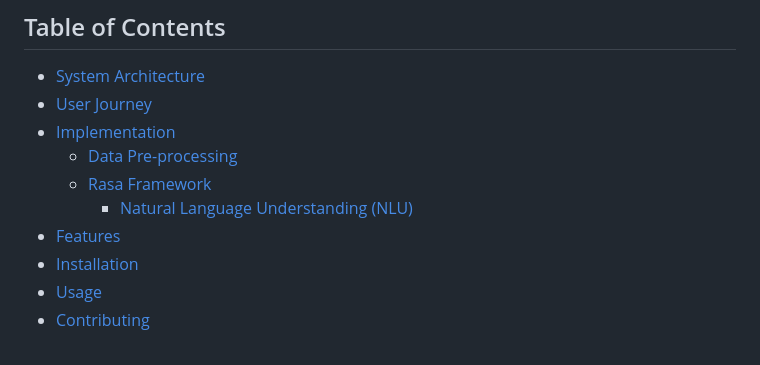
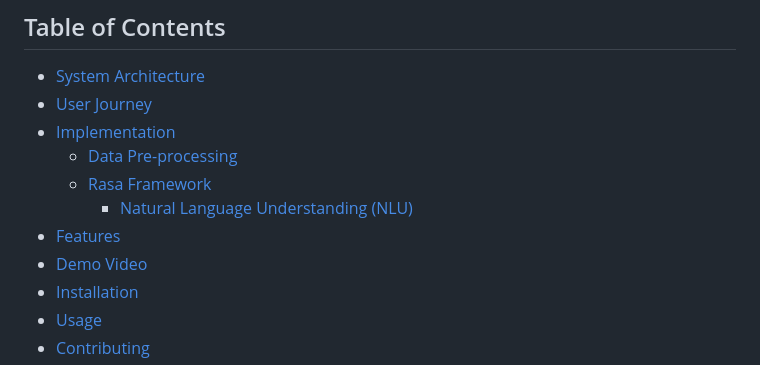
Before and after one commit to Roopesh519/Mindcare-Conversation-Chatbot-Rasa-Framework, a Markdown page: README.md, the part around the change. GitHub-like rendering.

```diff
--- a/README.md
+++ b/README.md
@@ -17,6 +17,7 @@ This repository contains the implementation of a Mood Classification and Recomme
   - [Rasa Framework](#rasa-framework)
     - [Natural Language Understanding (NLU)](#natural-language-understanding-nlu)
 - [Features](#features)
+- [Demo Video](#demo-video)
 - [Installation](#installation)
 - [Usage](#usage)
 - [Contributing](#contributing)
```
